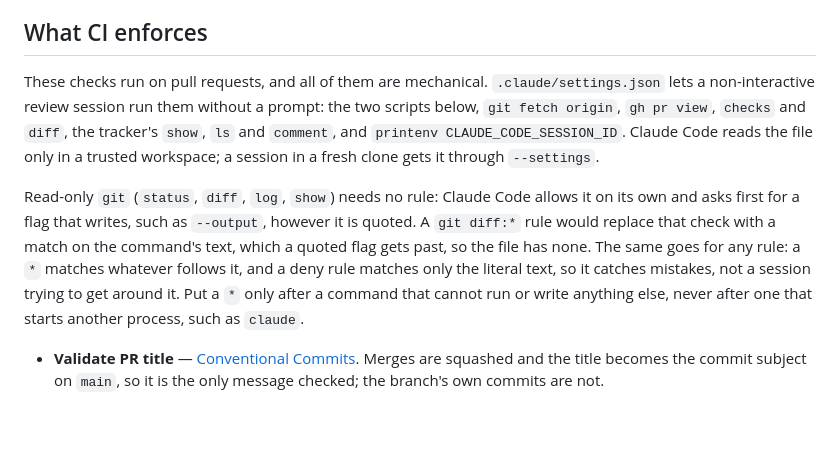
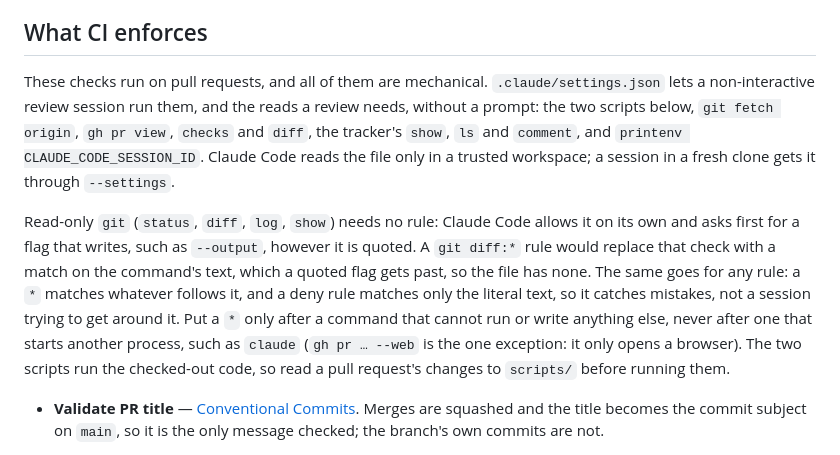
Before and after one commit to MaybloomTech/maybloom-stack, a Markdown page: CONTRIBUTING.md, the part around the change. Rendered like a GitHub page; blank space fills up the shorter version.

Commit message:
docs: settle the last polish on the settings paragraph (STACK-73)
Co-Authored-By: Claude Opus 5.5 <noreply@anthropic.com>

```diff
--- a/CONTRIBUTING.md
+++ b/CONTRIBUTING.md
@@ -41,10 +41,10 @@ to their published routes at build time.
 ## What CI enforces
 
 These checks run on pull requests, and all of them are mechanical.
-`.claude/settings.json` lets a non-interactive review session run them
-without a prompt: the two scripts below, `git fetch origin`, `gh pr
-view`, `checks` and `diff`, the tracker's `show`, `ls` and `comment`, and
-`printenv CLAUDE_CODE_SESSION_ID`. Claude Code reads the file only in a
+`.claude/settings.json` lets a non-interactive review session run them,
+and the reads a review needs, without a prompt: the two scripts below,
+`git fetch origin`, `gh pr view`, `checks` and `diff`, the tracker's
+`show`, `ls` and `comment`, and `printenv CLAUDE_CODE_SESSION_ID`. Claude Code reads the file only in a
 trusted workspace; a session in a fresh clone gets it through
 `--settings`.
 
@@ -56,7 +56,10 @@ past, so the file has none. The same goes for any rule: a `*` matches
 whatever follows it, and a deny rule matches only the literal text, so
 it catches mistakes, not a session trying to get around it. Put a `*`
 only after a command that cannot run or write anything else, never
-after one that starts another process, such as `claude`.
+after one that starts another process, such as `claude` (`gh pr …
+--web` is the one exception: it only opens a browser). The two scripts
+run the checked-out code, so read a pull request's changes to
+`scripts/` before running them.
 
 - **Validate PR title** —
   [Conventional Commits](https://www.conventionalcommits.org). Merges are
```
